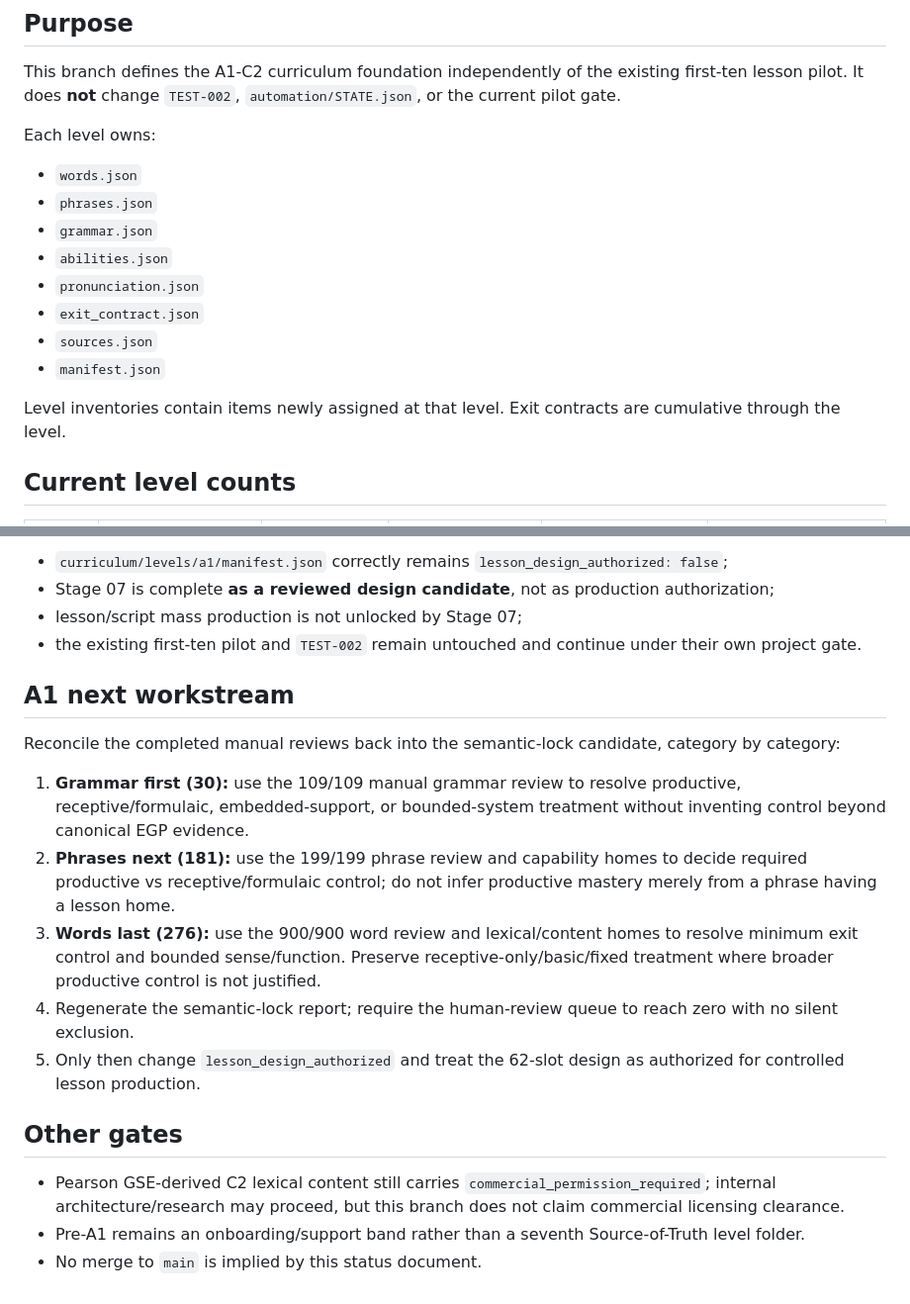
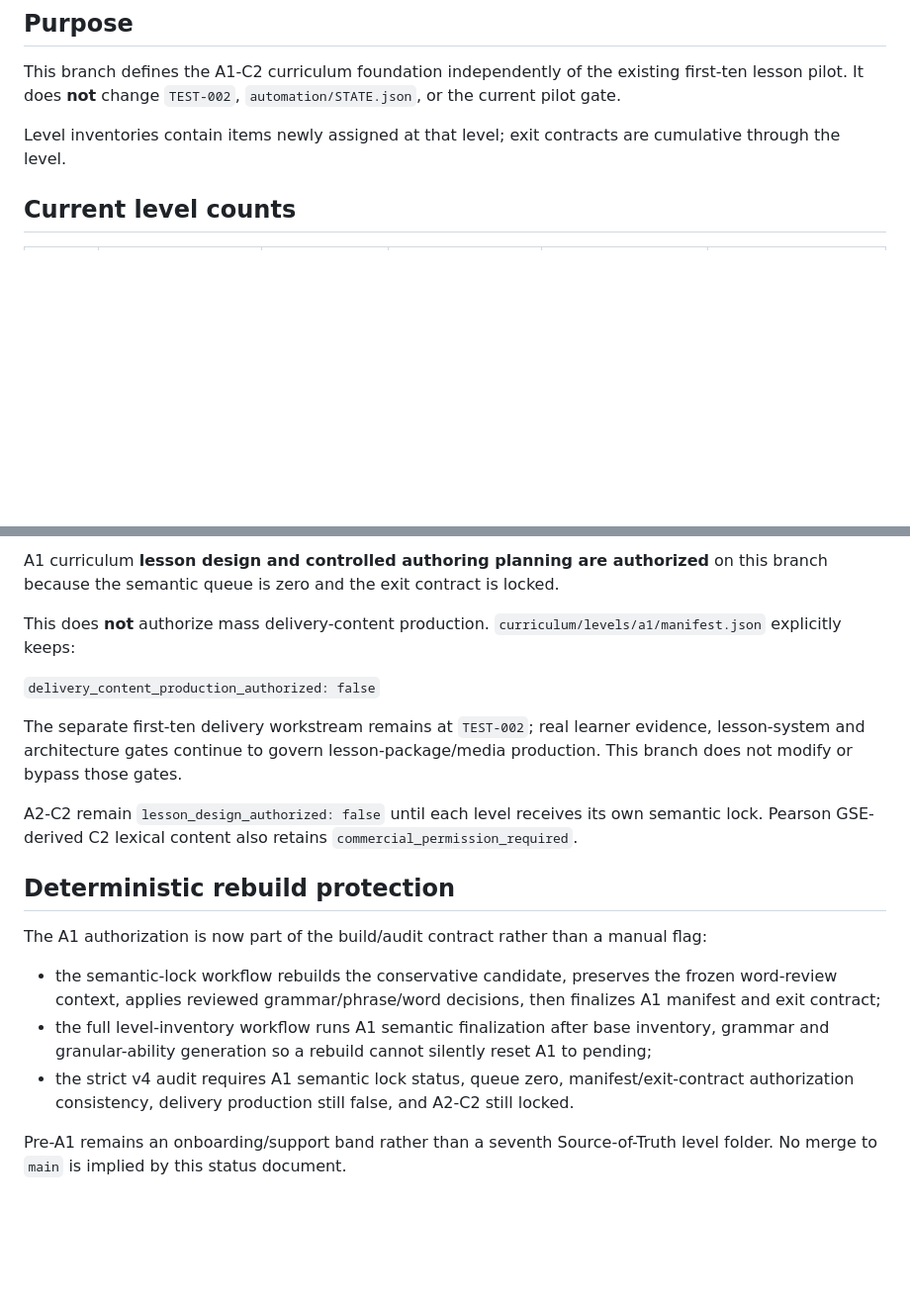
Before and after one commit to addvaluewithai-hub/english-course, a Markdown page: docs/LEVEL_SOURCE_OF_TRUTH_STATUS_V1.md, 2 parts joined by grey strips. Shown at 99% size. Rendered like a GitHub page; blank space fills up the shorter version.

```diff
--- a/docs/LEVEL_SOURCE_OF_TRUTH_STATUS_V1.md
+++ b/docs/LEVEL_SOURCE_OF_TRUTH_STATUS_V1.md
@@ -7,18 +7,7 @@ Branch: `curriculum/level-source-of-truth-v1`
 
 This branch defines the A1-C2 curriculum foundation independently of the existing first-ten lesson pilot. It does **not** change `TEST-002`, `automation/STATE.json`, or the current pilot gate.
 
-Each level owns:
-
-- `words.json`
-- `phrases.json`
-- `grammar.json`
-- `abilities.json`
-- `pronunciation.json`
-- `exit_contract.json`
-- `sources.json`
-- `manifest.json`
-
-Level inventories contain items newly assigned at that level. Exit contracts are cumulative through the level.
+Level inventories contain items newly assigned at that level; exit contracts are cumulative through the level.
 
 ## Current level counts
 
@@ -90,21 +85,20 @@ Therefore:
 
-- `curriculum/levels/a1/manifest.json` correctly remains `lesson_design_authorized: false`;
-- Stage 07 is complete **as a reviewed design candidate**, not as production authorization;
-- lesson/script mass production is not unlocked by Stage 07;
-- the existing first-ten pilot and `TEST-002` remain untouched and continue under their own project gate.
+A1 curriculum **lesson design and controlled authoring planning are authorized** on this branch because the semantic queue is zero and the exit contract is locked.
 
-## A1 next workstream
+This does **not** authorize mass delivery-content production. `curriculum/levels/a1/manifest.json` explicitly keeps:
 
-Reconcile the completed manual reviews back into the semantic-lock candidate, category by category:
+`delivery_content_production_authorized: false`
 
-1. **Grammar first (30):** use the 109/109 manual grammar review to resolve productive, receptive/formulaic, embedded-support, or bounded-system treatment without inventing control beyond canonical EGP evidence.
-2. **Phrases next (181):** use the 199/199 phrase review and capability homes to decide required productive vs receptive/formulaic control; do not infer productive mastery merely from a phrase having a lesson home.
-3. **Words last (276):** use the 900/900 word review and lexical/content homes to resolve minimum exit control and bounded sense/function. Preserve receptive-only/basic/fixed treatment where broader productive control is not justified.
-4. Regenerate the semantic-lock report; require the human-review queue to reach zero with no silent exclusion.
-5. Only then change `lesson_design_authorized` and treat the 62-slot design as authorized for controlled lesson production.
+The separate first-ten delivery workstream remains at `TEST-002`; real learner evidence, lesson-system and architecture gates continue to govern lesson-package/media production. This branch does not modify or bypass those gates.
 
-## Other gates
+A2-C2 remain `lesson_design_authorized: false` until each level receives its own semantic lock. Pearson GSE-derived C2 lexical content also retains `commercial_permission_required`.
 
-- Pearson GSE-derived C2 lexical content still carries `commercial_permission_required`; internal architecture/research may proceed, but this branch does not claim commercial licensing clearance.
-- Pre-A1 remains an onboarding/support band rather than a seventh Source-of-Truth level folder.
-- No merge to `main` is implied by this status document.
+## Deterministic rebuild protection
+
+The A1 authorization is now part of the build/audit contract rather than a manual flag:
+
+- the semantic-lock workflow rebuilds the conservative candidate, preserves the frozen word-review context, applies reviewed grammar/phrase/word decisions, then finalizes A1 manifest and exit contract;
+- the full level-inventory workflow runs A1 semantic finalization after base inventory, grammar and granular-ability generation so a rebuild cannot silently reset A1 to pending;
+- the strict v4 audit requires A1 semantic lock status, queue zero, manifest/exit-contract authorization consistency, delivery production still false, and A2-C2 still locked.
+
+Pre-A1 remains an onboarding/support band rather than a seventh Source-of-Truth level folder. No merge to `main` is implied by this status document.
```
Also changed, not shown: other parts of docs/LEVEL_SOURCE_OF_TRUTH_STATUS_V1.md (+44 -38 lines).
